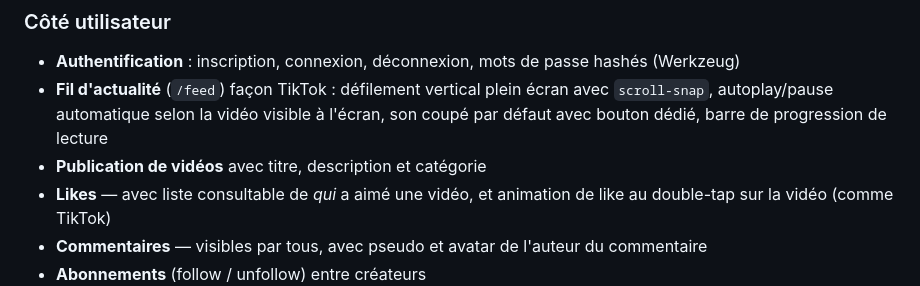
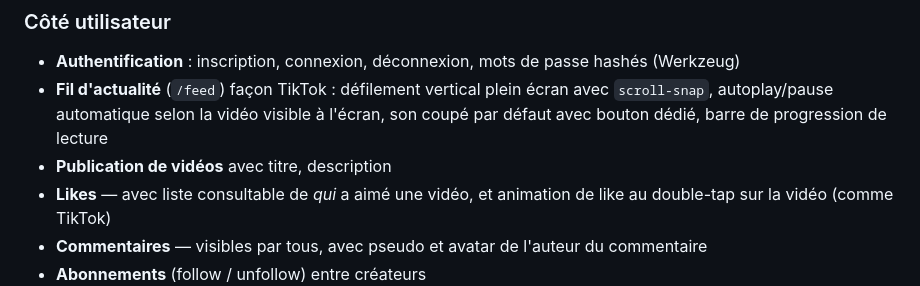
Before and after one commit to ravijunior321-max/StreamLocal, a Markdown page: README.md, the part around the change. GitHub-like rendering.

Commit message:
Update video publication details in README
Removed category from video publication details.

```diff
--- a/README.md
+++ b/README.md
@@ -46,7 +46,7 @@ et un **panel d'administration** complet pour piloter la plateforme.
   plein écran avec `scroll-snap`, autoplay/pause automatique selon
   la vidéo visible à l'écran, son coupé par défaut avec bouton
   dédié, barre de progression de lecture
-- **Publication de vidéos** avec titre, description et catégorie
+- **Publication de vidéos** avec titre, description
 - **Likes** — avec liste consultable de *qui* a aimé une vidéo, et
   animation de like au double-tap sur la vidéo (comme TikTok)
 - **Commentaires** — visibles par tous, avec pseudo et avatar de
```
